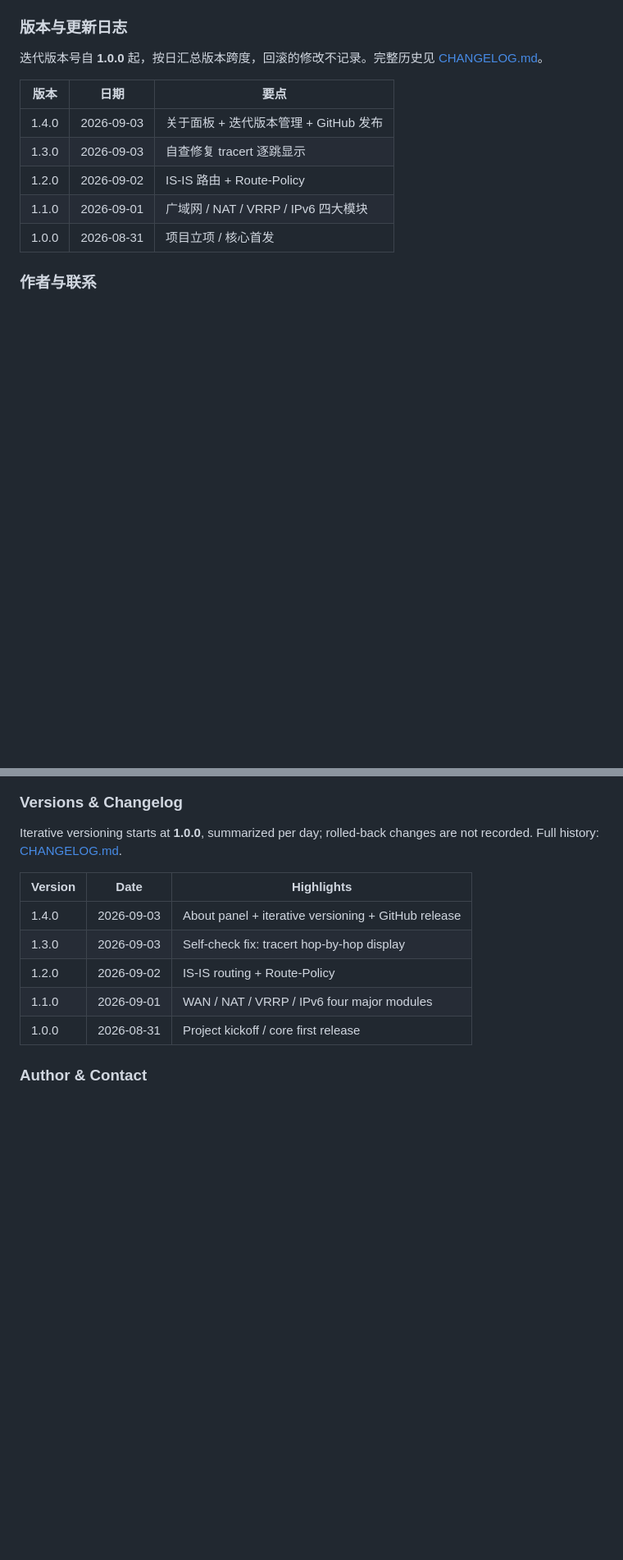
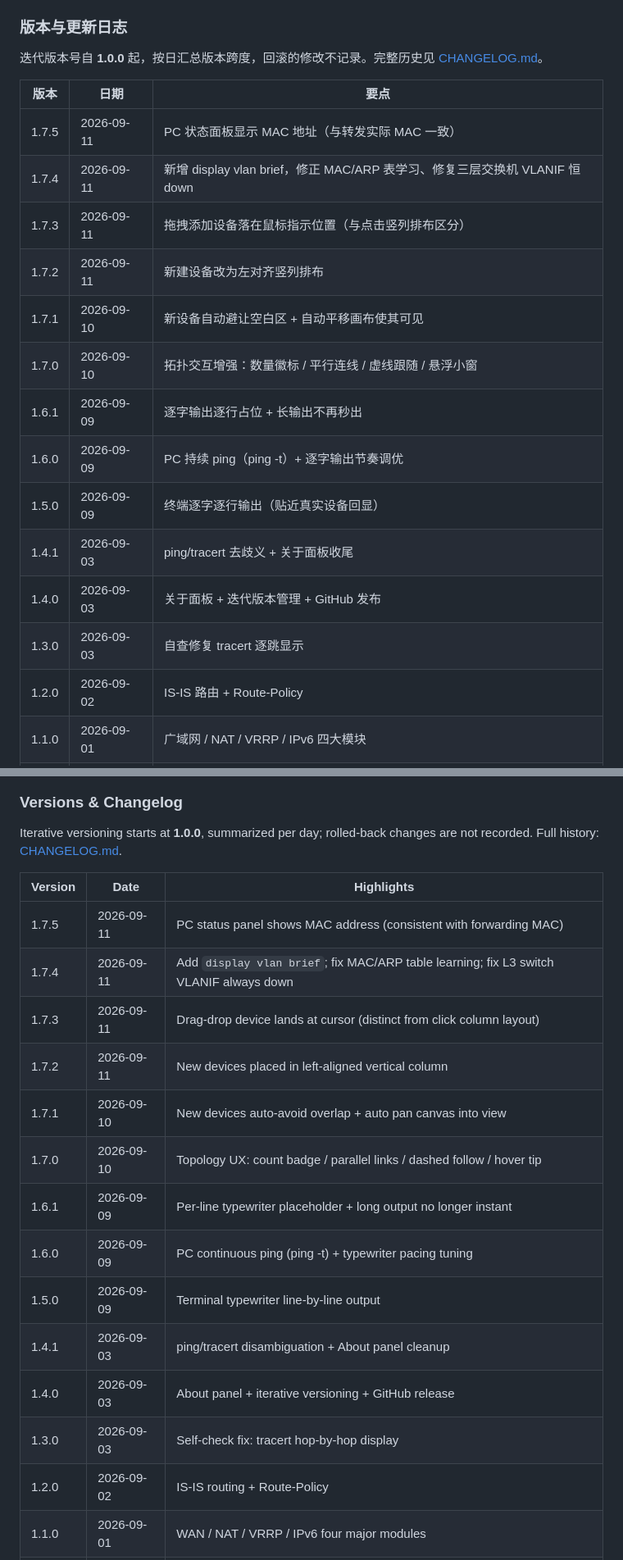
Before and after one commit to reginofchaos/h3c-sim, a Markdown page: README.md, 2 parts joined by grey strips. Shown at 82% size. Drawn GitHub-style; blank space fills up the shorter version.

Commit message:
docs: update README to v1.7.5 (features + version table 1.4.1..1.7.5)

```diff
--- a/README.md
+++ b/README.md
@@ -36,6 +36,16 @@ H3C 网络仿真实验室是一个**纯前端、无构建步骤**的网络设备
 
 | 版本 | 日期 | 要点 |
 | --- | --- | --- |
+| 1.7.5 | 2026-09-11 | PC 状态面板显示 MAC 地址（与转发实际 MAC 一致） |
+| 1.7.4 | 2026-09-11 | 新增 display vlan brief，修正 MAC/ARP 表学习、修复三层交换机 VLANIF 恒 down |
+| 1.7.3 | 2026-09-11 | 拖拽添加设备落在鼠标指示位置（与点击竖列排布区分） |
+| 1.7.2 | 2026-09-11 | 新建设备改为左对齐竖列排布 |
+| 1.7.1 | 2026-09-10 | 新设备自动避让空白区 + 自动平移画布使其可见 |
+| 1.7.0 | 2026-09-10 | 拓扑交互增强：数量徽标 / 平行连线 / 虚线跟随 / 悬浮小窗 |
+| 1.6.1 | 2026-09-09 | 逐字输出逐行占位 + 长输出不再秒出 |
+| 1.6.0 | 2026-09-09 | PC 持续 ping（ping -t）+ 逐字输出节奏调优 |
+| 1.5.0 | 2026-09-09 | 终端逐字逐行输出（贴近真实设备回显） |
+| 1.4.1 | 2026-09-03 | ping/tracert 去歧义 + 关于面板收尾 |
 | 1.4.0 | 2026-09-03 | 关于面板 + 迭代版本管理 + GitHub 发布 |
 | 1.3.0 | 2026-09-03 | 自查修复 tracert 逐跳显示 |
 | 1.2.0 | 2026-09-02 | IS-IS 路由 + Route-Policy |
@@ -86,6 +97,16 @@ Iterative versioning starts at **1.0.0**, summarized per day; rolled-back change
 
 | Version | Date | Highlights |
 | --- | --- | --- |
+| 1.7.5 | 2026-09-11 | PC status panel shows MAC address (consistent with forwarding MAC) |
+| 1.7.4 | 2026-09-11 | Add `display vlan brief`; fix MAC/ARP table learning; fix L3 switch VLANIF always down |
+| 1.7.3 | 2026-09-11 | Drag-drop device lands at cursor (distinct from click column layout) |
+| 1.7.2 | 2026-09-11 | New devices placed in left-aligned vertical column |
+| 1.7.1 | 2026-09-10 | New devices auto-avoid overlap + auto pan canvas into view |
+| 1.7.0 | 2026-09-10 | Topology UX: count badge / parallel links / dashed follow / hover tip |
+| 1.6.1 | 2026-09-09 | Per-line typewriter placeholder + long output no longer instant |
+| 1.6.0 | 2026-09-09 | PC continuous ping (ping -t) + typewriter pacing tuning |
+| 1.5.0 | 2026-09-09 | Terminal typewriter line-by-line output |
+| 1.4.1 | 2026-09-03 | ping/tracert disambiguation + About panel cleanup |
 | 1.4.0 | 2026-09-03 | About panel + iterative versioning + GitHub release |
 | 1.3.0 | 2026-09-03 | Self-check fix: tracert hop-by-hop display |
 | 1.2.0 | 2026-09-02 | IS-IS routing + Route-Policy |
```
Also changed, not shown: other parts of README.md (+3 -2 lines).
